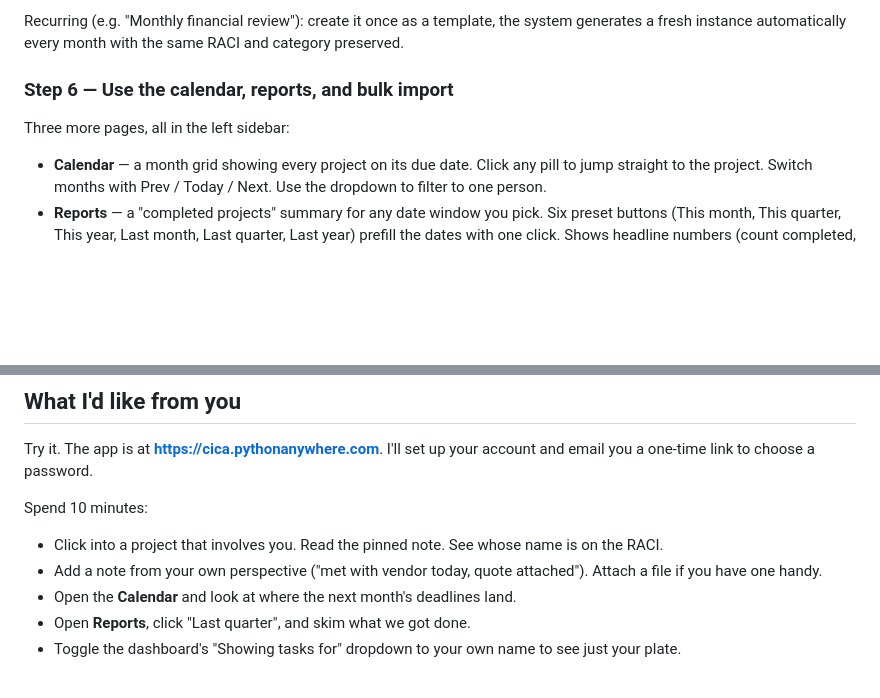
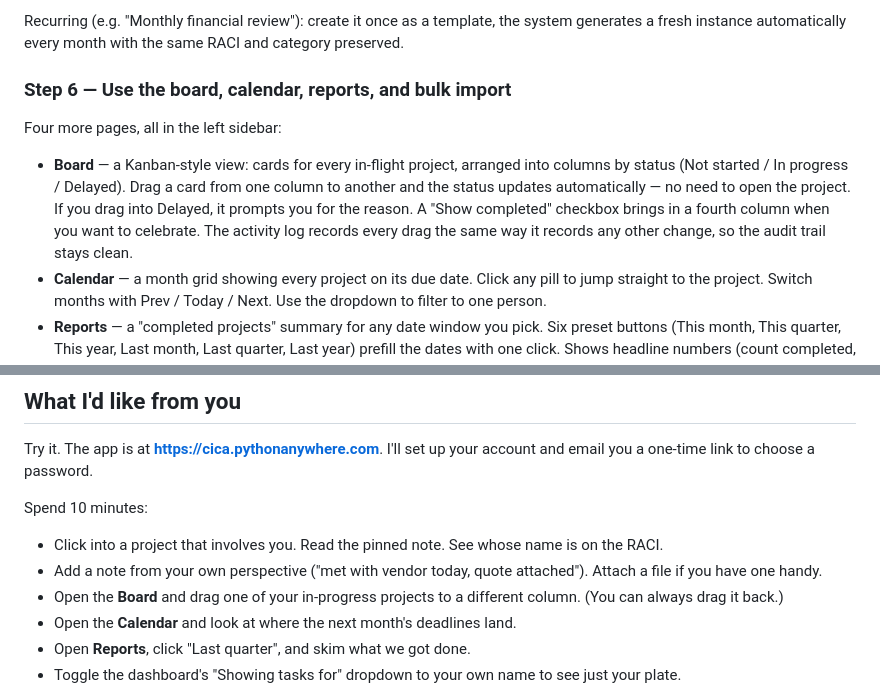
Before and after one commit to baranmcl/HOA-Task-Manager, a Markdown page: docs/board-presentation.md, 2 parts joined by grey strips. Drawn GitHub-style; blank space fills up the shorter version.

```diff
--- a/docs/board-presentation.md
+++ b/docs/board-presentation.md
@@ -85,10 +85,18 @@ Recurring (e.g. "Monthly financial review"): create it once as a
 template, the system generates a fresh instance automatically every
 month with the same RACI and category preserved.
 
-### Step 6 — Use the calendar, reports, and bulk import
+### Step 6 — Use the board, calendar, reports, and bulk import
 
-Three more pages, all in the left sidebar:
+Four more pages, all in the left sidebar:
 
+- **Board** — a Kanban-style view: cards for every in-flight project,
+  arranged into columns by status (Not started / In progress / Delayed).
+  Drag a card from one column to another and the status updates
+  automatically — no need to open the project. If you drag into
+  Delayed, it prompts you for the reason. A "Show completed" checkbox
+  brings in a fourth column when you want to celebrate. The activity
+  log records every drag the same way it records any other change, so
+  the audit trail stays clean.
 - **Calendar** — a month grid showing every project on its due date.
   Click any pill to jump straight to the project. Switch months with
   Prev / Today / Next. Use the dropdown to filter to one person.
@@ -179,6 +187,8 @@ Spend 10 minutes:
   whose name is on the RACI.
 - Add a note from your own perspective ("met with vendor today, quote
   attached"). Attach a file if you have one handy.
+- Open the **Board** and drag one of your in-progress projects to a
+  different column. (You can always drag it back.)
 - Open the **Calendar** and look at where the next month's deadlines
   land.
 - Open **Reports**, click "Last quarter", and skim what we got done.
```
Also changed, not shown: README.md (added, +161 -0 lines).
